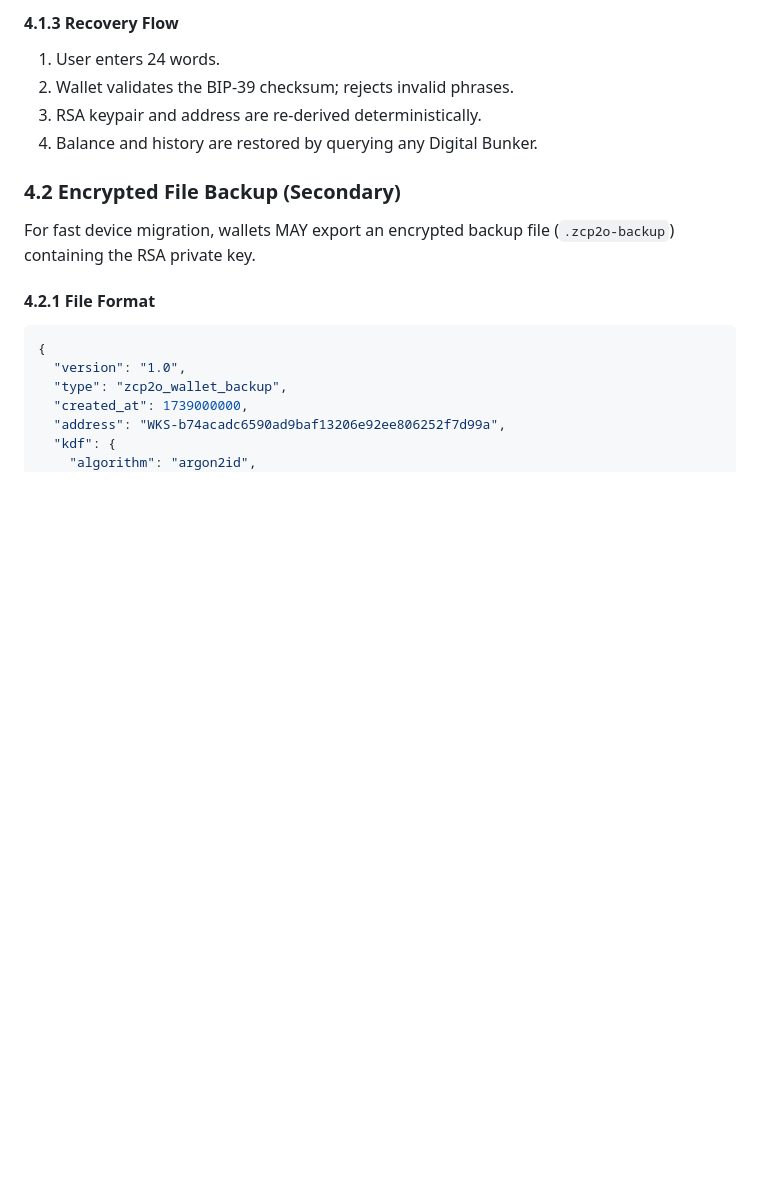
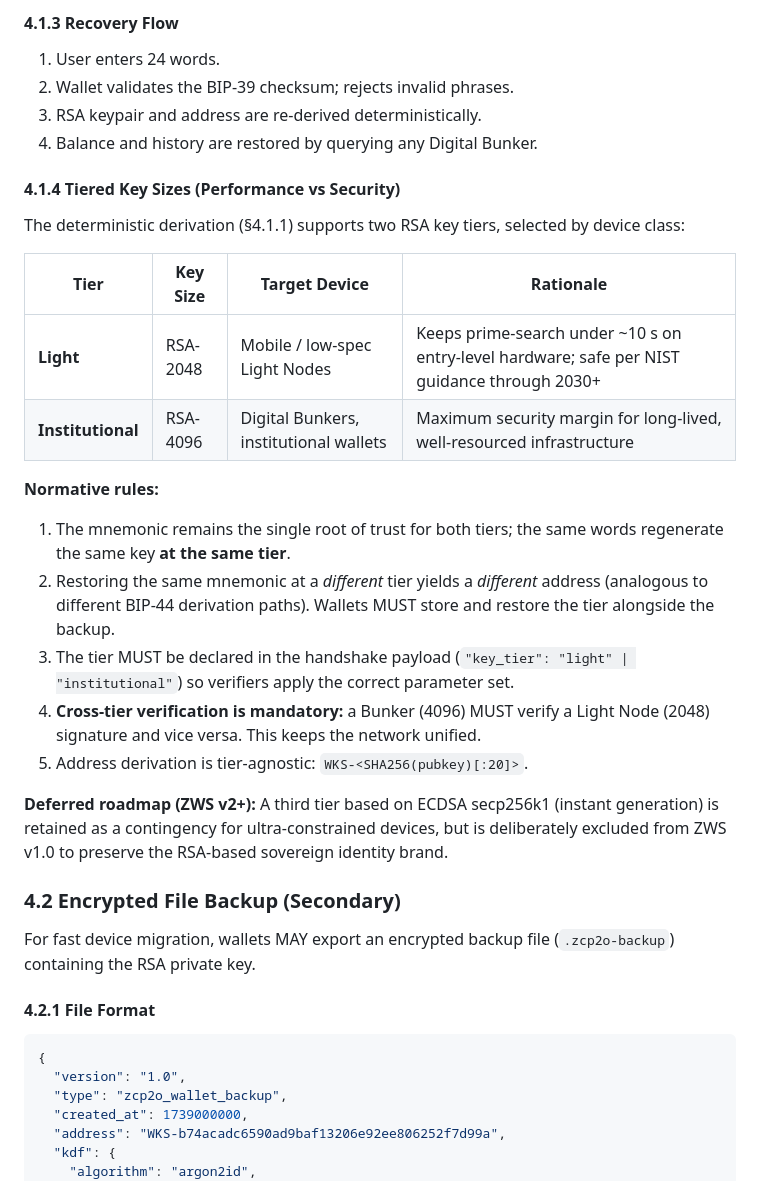
Before and after one commit to Ringga999/zcp2o-protocol, a Markdown page: docs/research/zcp2o-wallet-standard.md, the part around one of its changes. Rendered like a GitHub page; blank space fills up the shorter version.

```diff
--- a/docs/research/zcp2o-wallet-standard.md
+++ b/docs/research/zcp2o-wallet-standard.md
@@ -428,6 +490,35 @@ SHOULD be validated against a public test-vector suite.
 2. Wallet validates the BIP-39 checksum; rejects invalid phrases.
 3. RSA keypair and address are re-derived deterministically.
 4. Balance and history are restored by querying any Digital Bunker.
+
+#### 4.1.4 Tiered Key Sizes (Performance vs Security)
+
+The deterministic derivation (§4.1.1) supports two RSA key tiers, selected by
+device class:
+
+| Tier | Key Size | Target Device | Rationale |
+|------|----------|---------------|-----------|
+| **Light** | RSA-2048 | Mobile / low-spec Light Nodes | Keeps prime-search under ~10 s on entry-level hardware; safe per NIST guidance through 2030+ |
+| **Institutional** | RSA-4096 | Digital Bunkers, institutional wallets | Maximum security margin for long-lived, well-resourced infrastructure |
+
+**Normative rules:**
+
+1. The mnemonic remains the single root of trust for both tiers; the same
+   words regenerate the same key **at the same tier**.
+2. Restoring the same mnemonic at a *different* tier yields a *different*
+   address (analogous to different BIP-44 derivation paths). Wallets MUST
+   store and restore the tier alongside the backup.
+3. The tier MUST be declared in the handshake payload
+   (`"key_tier": "light" | "institutional"`) so verifiers apply the correct
+   parameter set.
+4. **Cross-tier verification is mandatory:** a Bunker (4096) MUST verify a
+   Light Node (2048) signature and vice versa. This keeps the network unified.
+5. Address derivation is tier-agnostic: `WKS-<SHA256(pubkey)[:20]>`.
+
+**Deferred roadmap (ZWS v2+):** A third tier based on ECDSA secp256k1
+(instant generation) is retained as a contingency for ultra-constrained
+devices, but is deliberately excluded from ZWS v1.0 to preserve the
+RSA-based sovereign identity brand.
 
 ### 4.2 Encrypted File Backup (Secondary)
 
```
Also changed, not shown: other parts of docs/research/zcp2o-wallet-standard.md (+62 -0 lines), docs/terminology.md (+6 -2 lines).
